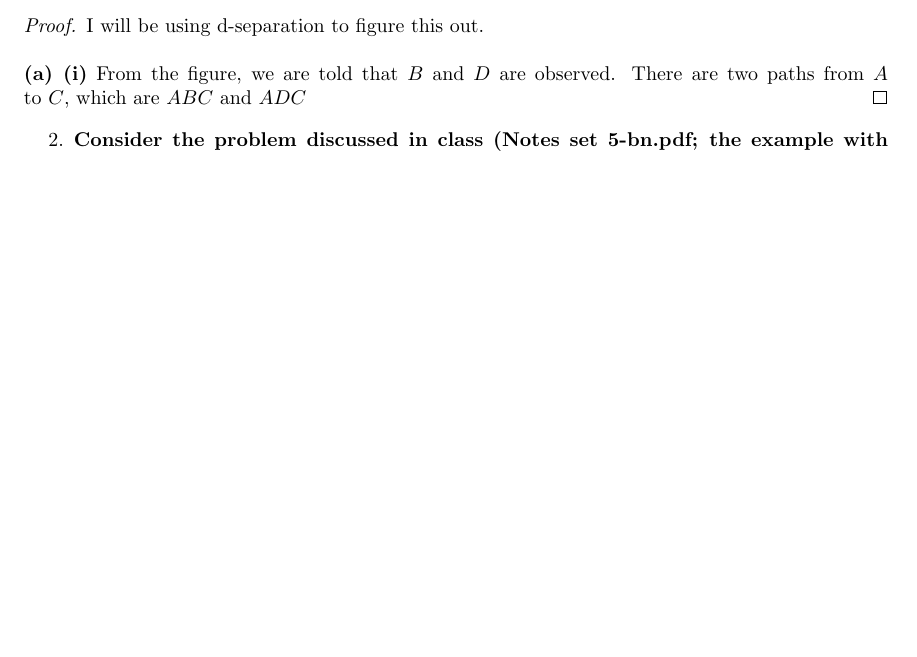
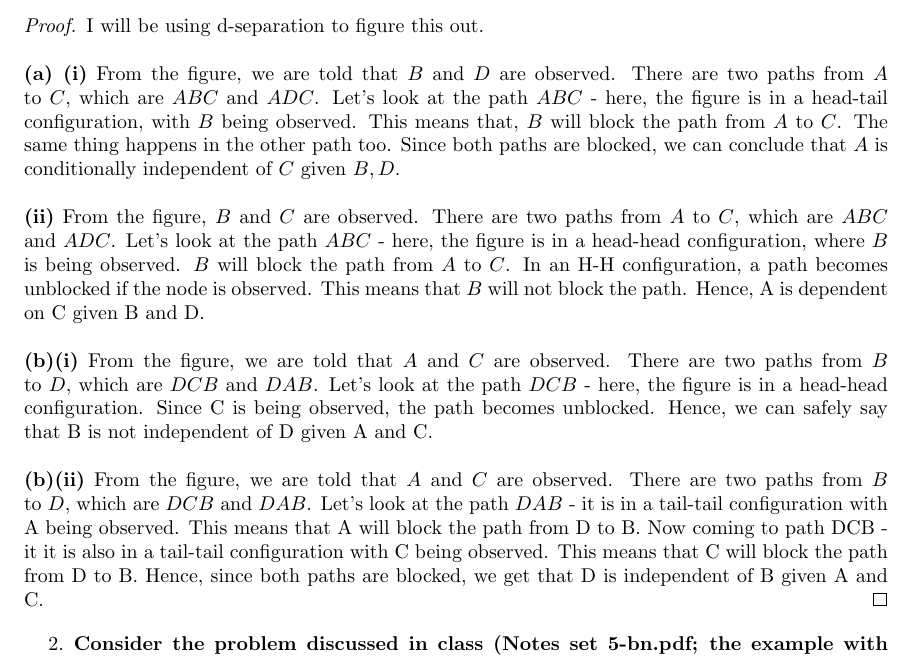
Before and after one commit to vineetred/AML, a LaTeX document (A3.tex): part of the page before the commit and part of page 1 of 2 after it, cut so that both start at the same text, the shorter picture padded with empty space. Compiled offline with pdfLaTeX.

Commit message:
Added Q1(A3)

```diff
--- a/A3.tex
+++ b/A3.tex
@@ -34,7 +34,10 @@ of the 3 cases? (b) Is B conditionally independent of D given A and C}
 \end{enumerate}
 \begin{proof}
 I will be using d-separation to figure this out.\\ \\
-\textbf{(a) (i)} From the figure, we are told that $B$ and $D$ are observed. There are two paths from $A$ to $C$, which are $ABC$ and $ADC$
+\textbf{(a) (i)} From the figure, we are told that $B$ and $D$ are observed. There are two paths from $A$ to $C$, which are $ABC$ and $ADC$. Let's look at the path $ABC$ - here, the figure is in a head-tail configuration, with $B$ being observed. This means that, $B$ will block the path from $A$ to $C$. The same thing happens in the other path too. Since both paths are blocked, we can conclude that $A$ is conditionally independent of $C$ given $B, D$.\\ \\
+\textbf{(ii)} From the figure, $B$ and $C$ are observed. There are two paths from $A$ to $C$, which are $ABC$ and $ADC$. Let's look at the path $ABC$ - here, the figure is in a head-head configuration, where $B$ is being observed. $B$ will block the path from $A$ to $C$. In an H-H configuration, a path becomes unblocked if the node is observed. This means that $B$ will not block the path. Hence, A is dependent on C given B and D.\\ \\
+\textbf{(b)(i)} From the figure, we are told that $A$ and $C$ are observed. There are two paths from $B$ to $D$, which are $DCB$ and $DAB$. Let's look at the path $DCB$ - here, the figure is in a head-head configuration. Since C is being observed, the path becomes unblocked. Hence, we can safely say that B is not independent of D given A and C. \\ \\
+\textbf{(b)(ii)} From the figure, we are told that $A$ and $C$ are observed. There are two paths from $B$ to $D$, which are $DCB$ and $DAB$. Let's look at the path $DAB$ - it is in a tail-tail configuration with A being observed. This means that A will block the path from D to B. Now coming to path DCB - it it is also in a tail-tail configuration with C being observed. This means that C will block the path from D to B. Hence, since both paths are blocked, we get that D is independent of B given A and C.
 \end{proof}
 
 \begin{enumerate}
```
